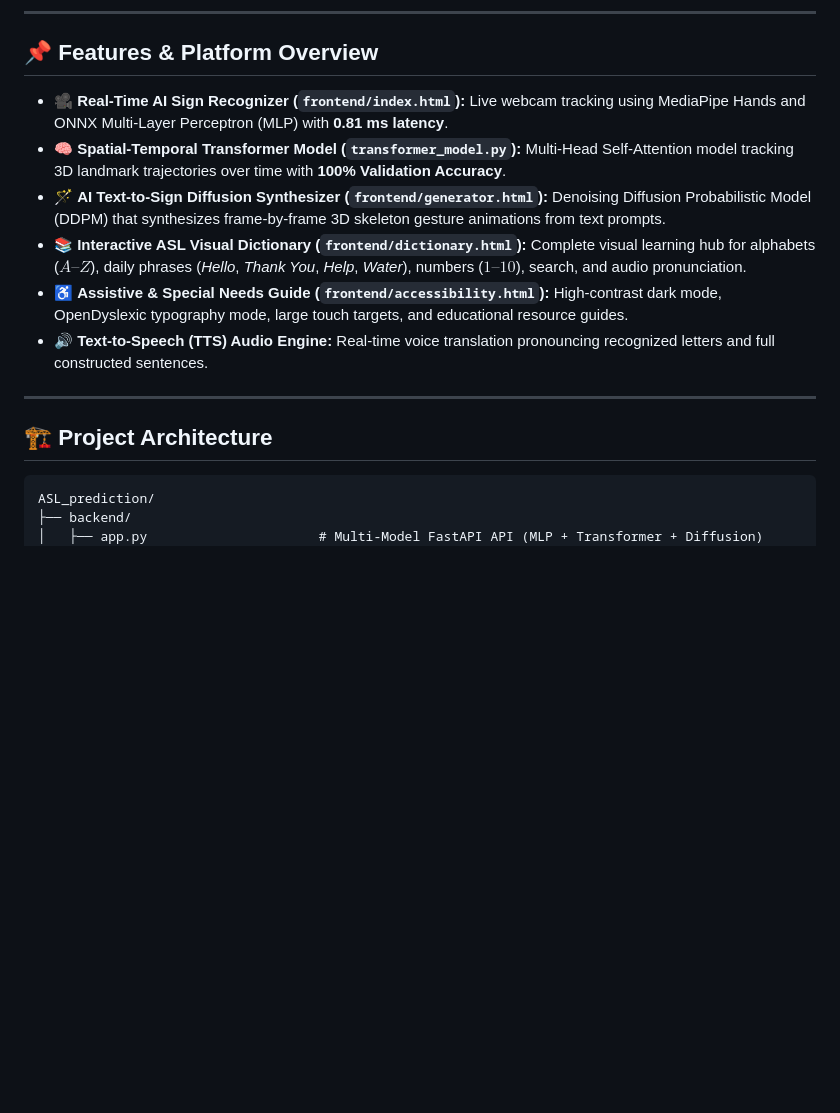
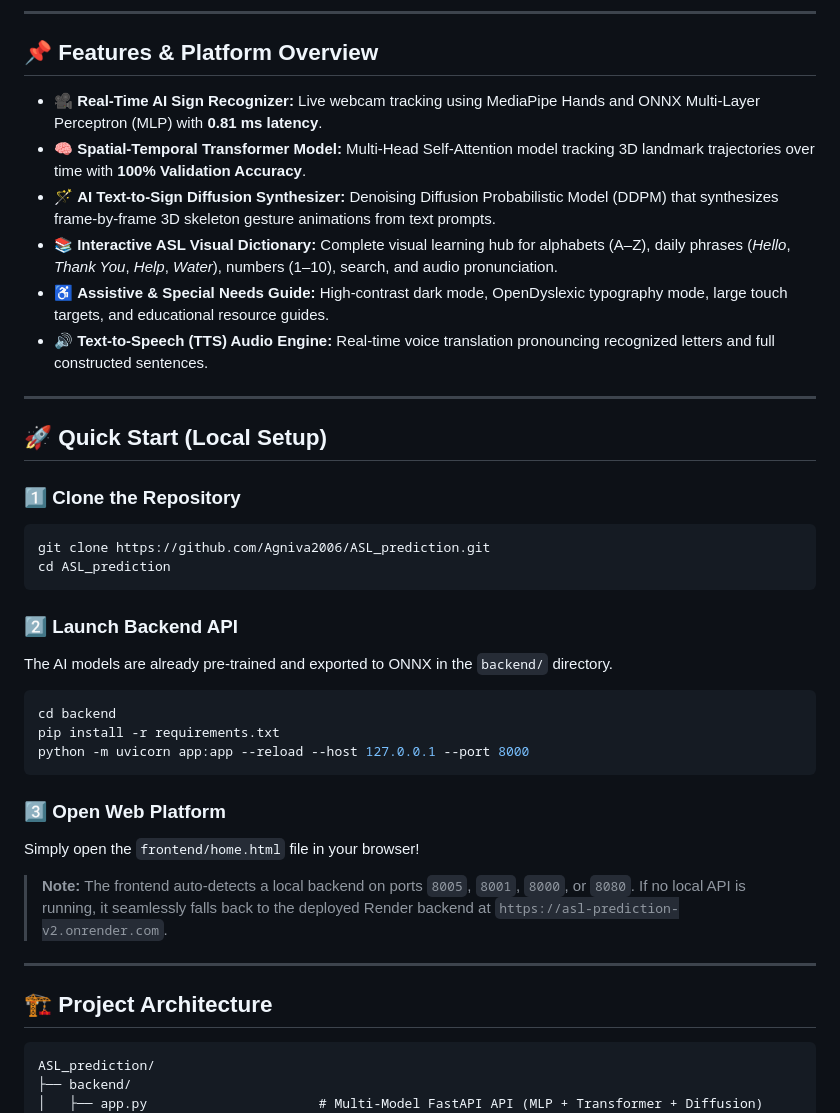
Before and after one commit to Agniva2006/ASL_prediction, a Markdown page: README.md, the part around one of its changes. GitHub-like rendering; blank space fills up the shorter version.

````diff
--- a/README.md
+++ b/README.md
@@ -9,18 +22,42 @@
 
 ## 📌 Features & Platform Overview
 
-- 🎥 **Real-Time AI Sign Recognizer (`frontend/index.html`):** Live webcam tracking using MediaPipe Hands and ONNX Multi-Layer Perceptron (MLP) with **0.81 ms latency**.
-- 🧠 **Spatial-Temporal Transformer Model (`transformer_model.py`):** Multi-Head Self-Attention model tracking 3D landmark trajectories over time with **100% Validation Accuracy**.
-- 🪄 **AI Text-to-Sign Diffusion Synthesizer (`frontend/generator.html`):** Denoising Diffusion Probabilistic Model (DDPM) that synthesizes frame-by-frame 3D skeleton gesture animations from text prompts.
-- 📚 **Interactive ASL Visual Dictionary (`frontend/dictionary.html`):** Complete visual learning hub for alphabets ($A–Z$), daily phrases (*Hello*, *Thank You*, *Help*, *Water*), numbers ($1–10$), search, and audio pronunciation.
-- ♿ **Assistive & Special Needs Guide (`frontend/accessibility.html`):** High-contrast dark mode, OpenDyslexic typography mode, large touch targets, and educational resource guides.
+- 🎥 **Real-Time AI Sign Recognizer:** Live webcam tracking using MediaPipe Hands and ONNX Multi-Layer Perceptron (MLP) with **0.81 ms latency**.
+- 🧠 **Spatial-Temporal Transformer Model:** Multi-Head Self-Attention model tracking 3D landmark trajectories over time with **100% Validation Accuracy**.
+- 🪄 **AI Text-to-Sign Diffusion Synthesizer:** Denoising Diffusion Probabilistic Model (DDPM) that synthesizes frame-by-frame 3D skeleton gesture animations from text prompts.
+- 📚 **Interactive ASL Visual Dictionary:** Complete visual learning hub for alphabets (A–Z), daily phrases (*Hello*, *Thank You*, *Help*, *Water*), numbers (1–10), search, and audio pronunciation.
+- ♿ **Assistive & Special Needs Guide:** High-contrast dark mode, OpenDyslexic typography mode, large touch targets, and educational resource guides.
 - 🔊 **Text-to-Speech (TTS) Audio Engine:** Real-time voice translation pronouncing recognized letters and full constructed sentences.
+
+---
+
+## 🚀 Quick Start (Local Setup)
+
+### 1️⃣ Clone the Repository
+```bash
+git clone https://github.com/Agniva2006/ASL_prediction.git
+cd ASL_prediction
+```
+
+### 2️⃣ Launch Backend API
+The AI models are already pre-trained and exported to ONNX in the `backend/` directory.
+
+```bash
+cd backend
+pip install -r requirements.txt
+python -m uvicorn app:app --reload --host 127.0.0.1 --port 8000
+```
+
+### 3️⃣ Open Web Platform
+Simply open the `frontend/home.html` file in your browser!
+
+> **Note:** The frontend auto-detects a local backend on ports `8005`, `8001`, `8000`, or `8080`. If no local API is running, it seamlessly falls back to the deployed Render backend at `https://asl-prediction-v2.onrender.com`.
 
 ---
 
 ## 🏗️ Project Architecture
 
-```
+```text
 ASL_prediction/
 ├── backend/
 │   ├── app.py                      # Multi-Model FastAPI API (MLP + Transformer + Diffusion)
````
Also changed, not shown: other parts of README.md (+25 -40 lines).
